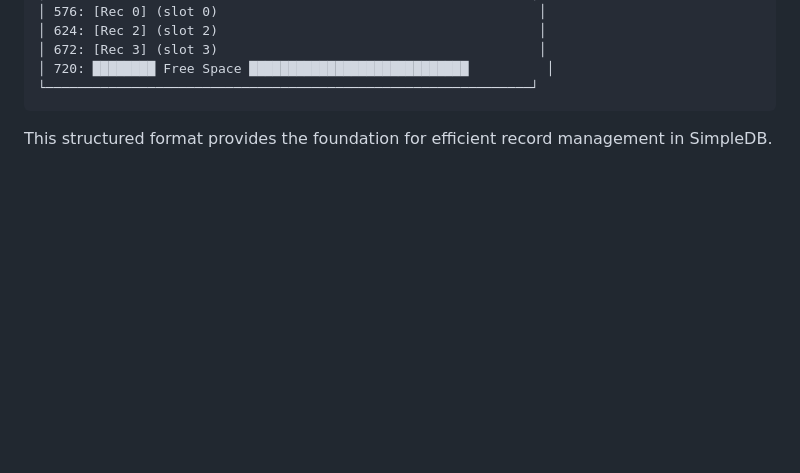
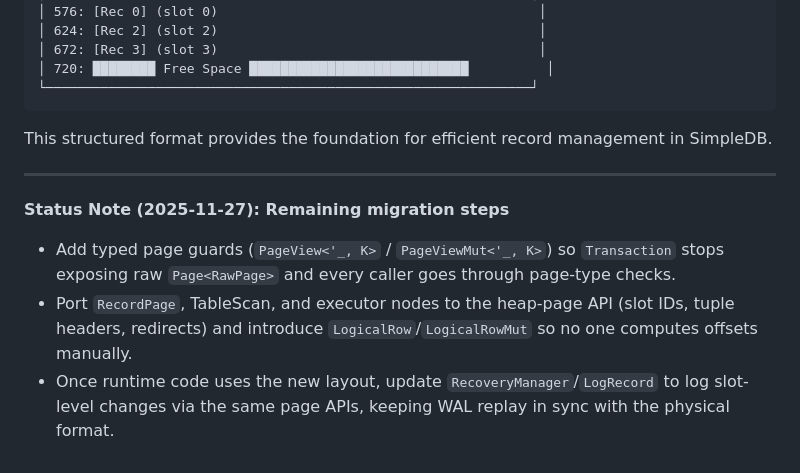
Before and after one commit to redixhumayun/simpledb, a Markdown page: docs/record_management.md, the part around the change. GitHub-like rendering; blank space fills up the shorter version.

Commit message:
Added Note About Progress

````diff
--- a/docs/record_management.md
+++ b/docs/record_management.md
@@ -877,3 +877,10 @@ Visual:
 ```
 
 This structured format provides the foundation for efficient record management in SimpleDB.
+
+---
+
+**Status Note (2025-11-27): Remaining migration steps**
+- Add typed page guards (`PageView<'_, K>` / `PageViewMut<'_, K>`) so `Transaction` stops exposing raw `Page<RawPage>` and every caller goes through page-type checks.
+- Port `RecordPage`, TableScan, and executor nodes to the heap-page API (slot IDs, tuple headers, redirects) and introduce `LogicalRow`/`LogicalRowMut` so no one computes offsets manually.
+- Once runtime code uses the new layout, update `RecoveryManager`/`LogRecord` to log slot-level changes via the same page APIs, keeping WAL replay in sync with the physical format.
````
